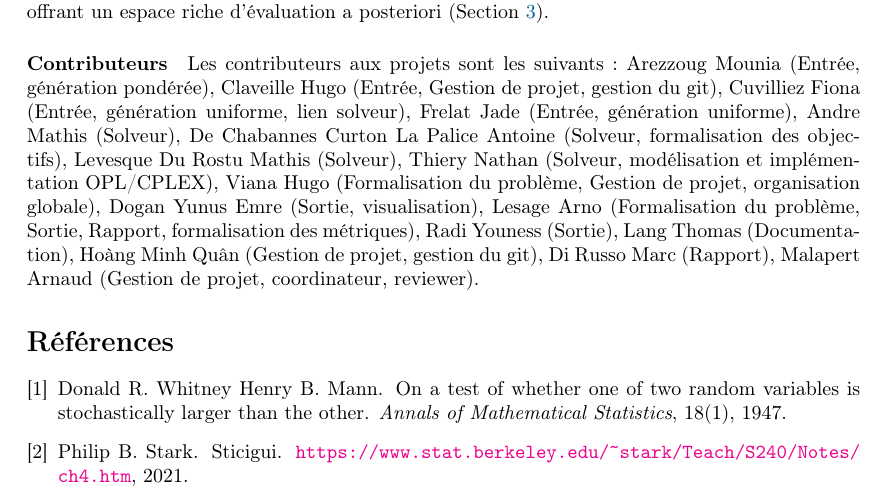
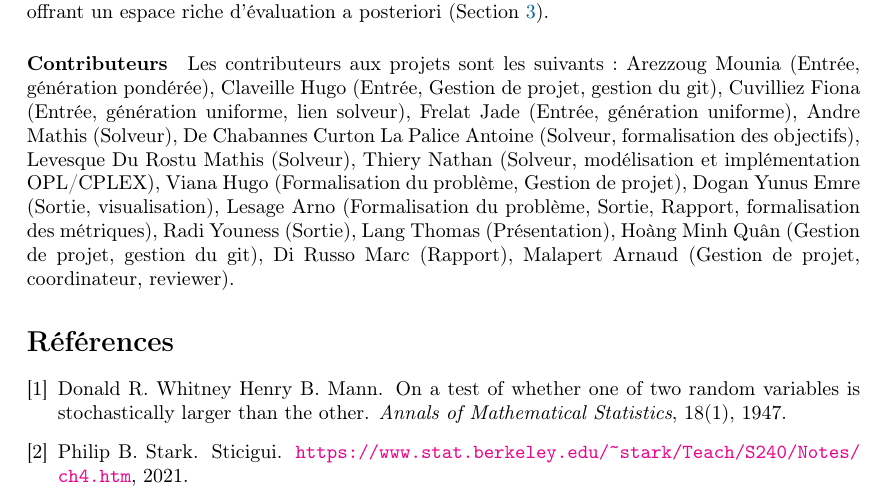
Before and after one commit to minhquan-Hoang95/unica-course-allocation, a LaTeX document (docs/rapport/rapport_projet_v2.tex): part of page 25 of 25, cut so that both start at the same text. Compiled offline with pdfLaTeX.

Commit message:
Modify contribution

```diff
--- a/docs/rapport/rapport_projet_v2.tex
+++ b/docs/rapport/rapport_projet_v2.tex
@@ -868,11 +868,11 @@ Andre Mathis (Solveur),
 De Chabannes Curton La Palice Antoine (Solveur, formalisation des objectifs),
 Levesque Du Rostu Mathis (Solveur),
 Thiery Nathan (Solveur, modélisation et implémentation OPL/CPLEX),
-Viana Hugo (Formalisation du problème, Gestion de projet, organisation globale),
+Viana Hugo (Formalisation du problème, Gestion de projet),
 Dogan Yunus Emre (Sortie, visualisation),
 Lesage Arno (Formalisation du problème, Sortie, Rapport, formalisation des métriques),
 Radi Youness (Sortie),
-Lang Thomas (Documentation),
+Lang Thomas (Présentation),
 Hoàng Minh Quân (Gestion de projet, gestion du git),
 Di Russo Marc (Rapport),
 Malapert Arnaud (Gestion de projet, coordinateur, reviewer).
```
Also changed, not shown: docs/rapport/rapport_projet_v2.pdf.
